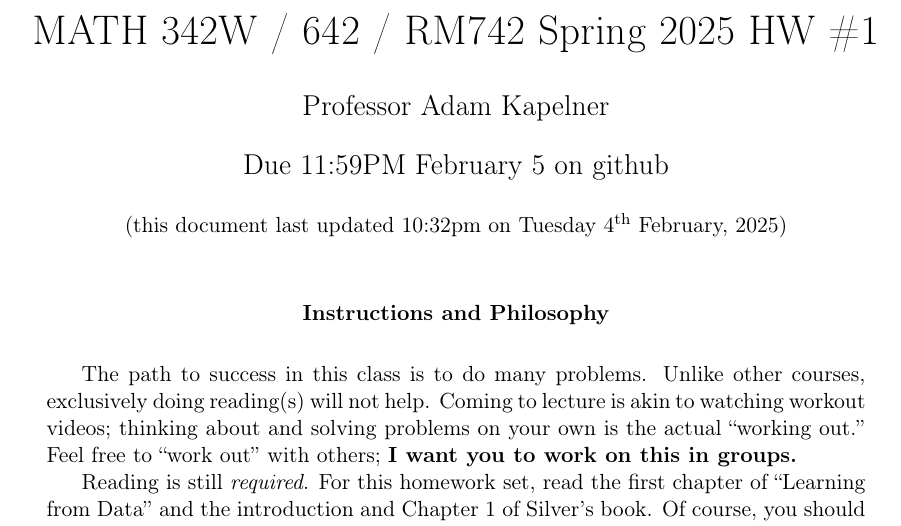
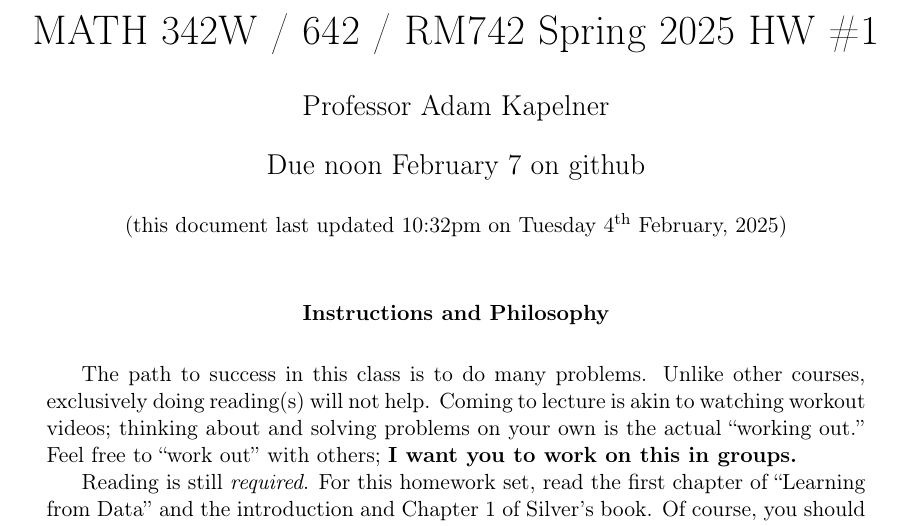
Before and after one commit to kapelner/QC_MATH_342W_Spring_2025, a LaTeX problem sheet (homeworks/hw01/hw01t.tex): part of page 1 of 14, cut so that both start at the same text. Compiled offline with pdfLaTeX.

Commit message:
hw1 due date pushed up to Friday at noon

```diff
--- a/homeworks/hw01/hw01t.tex
+++ b/homeworks/hw01/hw01t.tex
@@ -12,7 +12,7 @@
 \author{Professor Adam Kapelner} %STUDENTS: write your name here
 
 \iftoggle{professormode}{
-\date{Due 11:59PM February 5~on github\\ \vspace{0.5cm} \small (this document last updated \currenttime~on \today)}
+\date{Due noon February 7~on github\\ \vspace{0.5cm} \small (this document last updated \currenttime~on \today)}
 }
 
 \renewcommand{\abstractname}{Instructions and Philosophy}
```
Also changed, not shown: README.md, homeworks/hw01/hw01t.pdf.
